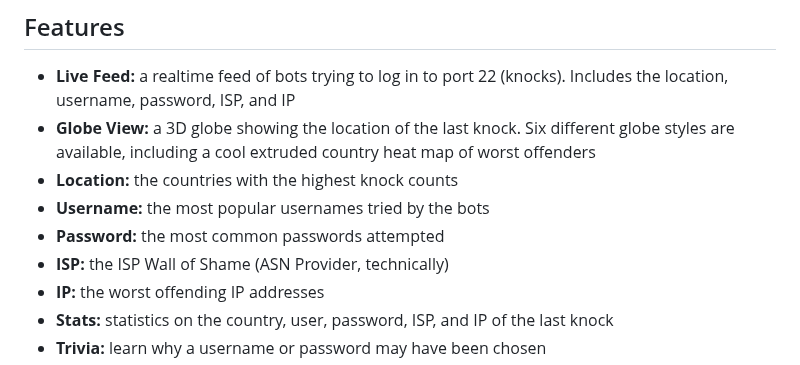
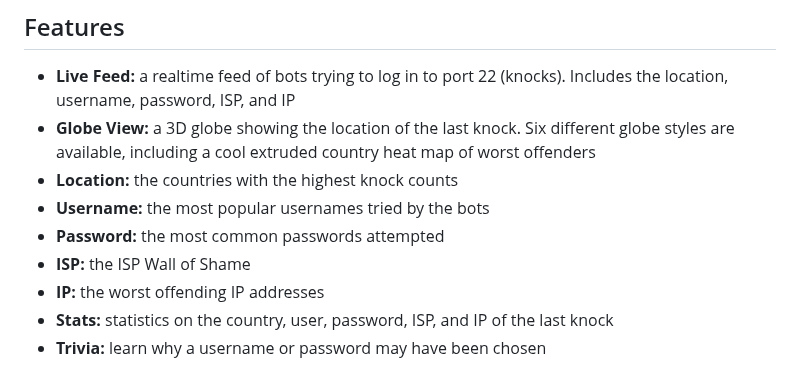
Before and after one commit to djkurlander/knock-knock, a Markdown page: README.md, the part around the change. Rendered like a GitHub page.

Commit message:
Drop ASN parenthetical from ISP feature

```diff
--- a/README.md
+++ b/README.md
@@ -36,7 +36,7 @@ Check it out at https://knock-knock.net, or install it on your own server with a
 - **Location:** the countries with the highest knock counts
 - **Username:** the most popular usernames tried by the bots
 - **Password:** the most common passwords attempted
-- **ISP:** the ISP Wall of Shame (ASN Provider, technically)
+- **ISP:** the ISP Wall of Shame
 - **IP:** the worst offending IP addresses
 - **Stats:** statistics on the country, user, password, ISP, and IP of the last knock
 - **Trivia:** learn why a username or password may have been chosen
```
